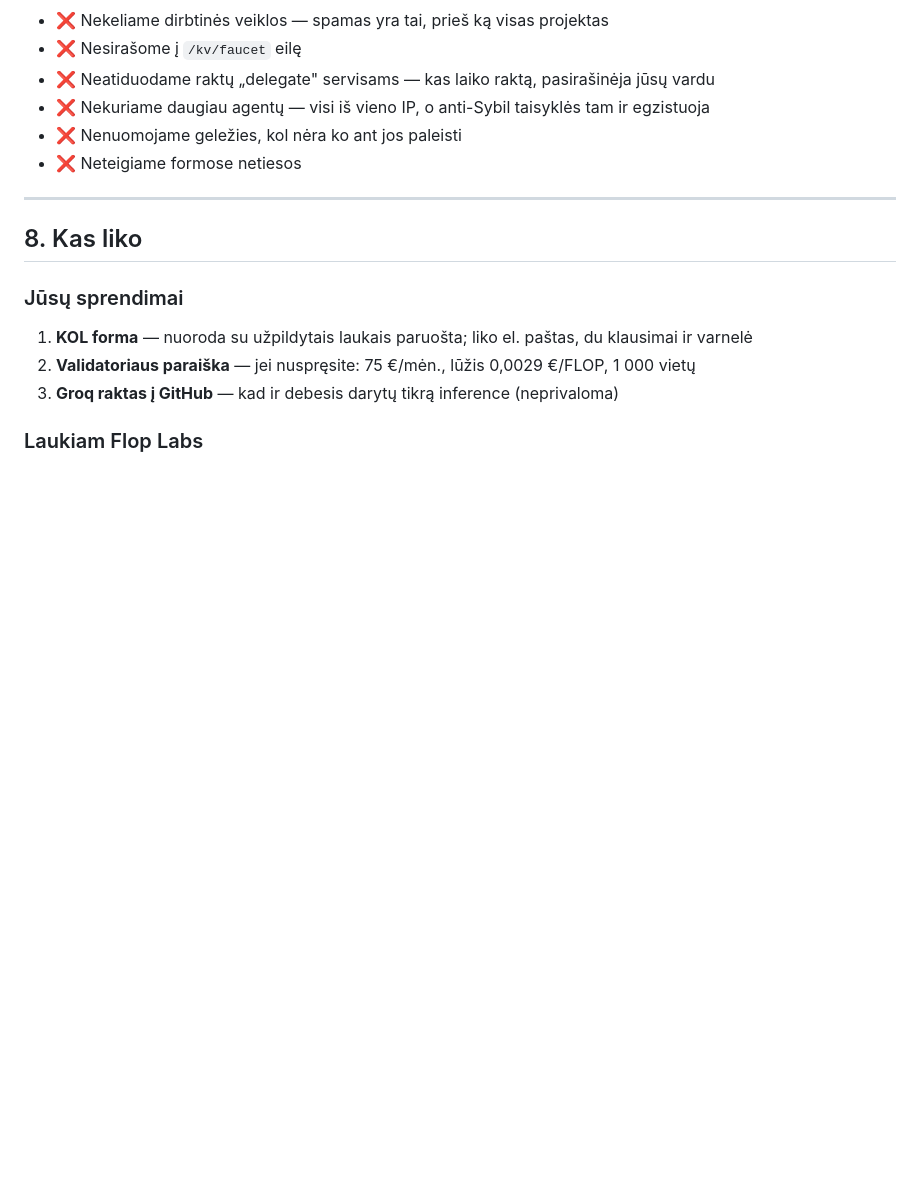
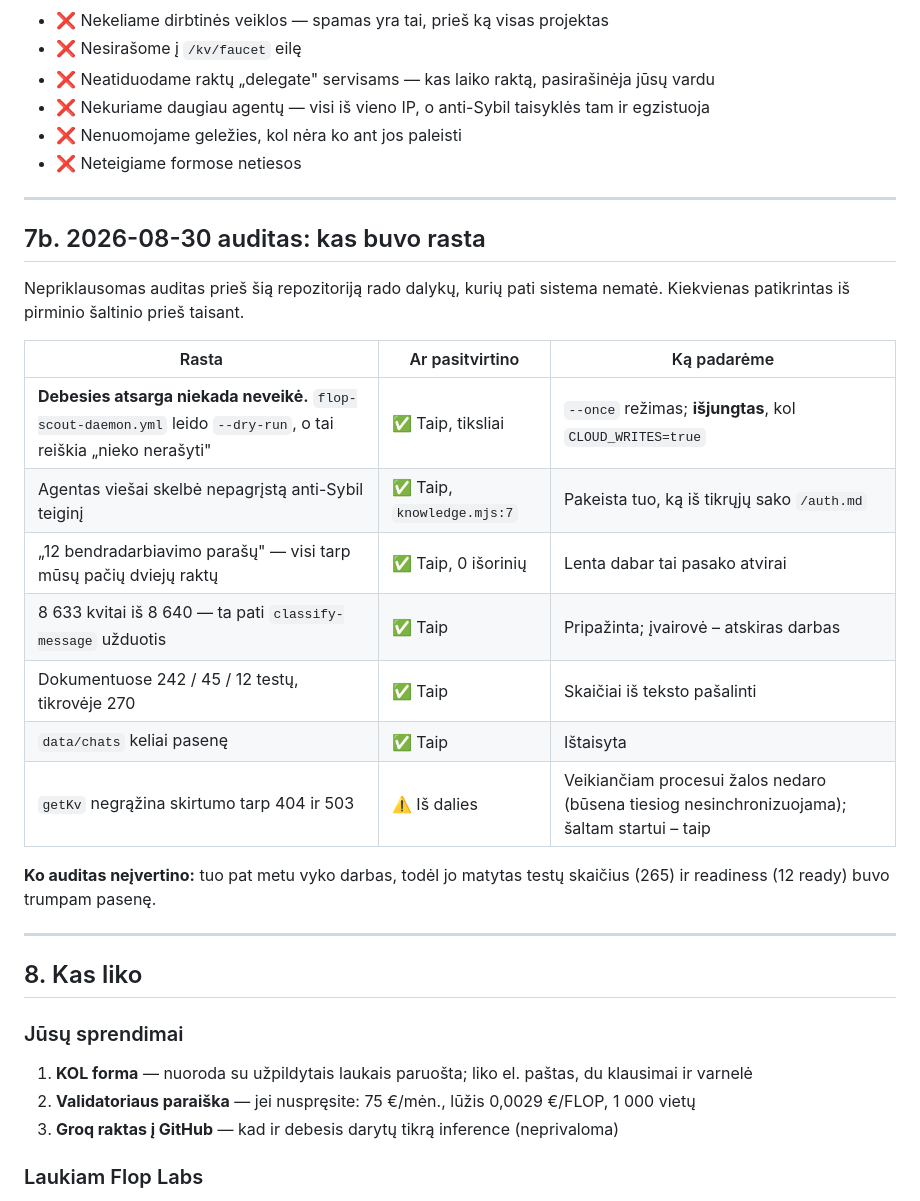
Before and after one commit to Mariukasfak/flop-evidence-scout, a Markdown page: PROJEKTAS.md, the part around the change. Rendered like a GitHub page; blank space fills up the shorter version.

Commit message:
docs: record what the audit found, and what it got half-right
Every claim checked from source before acting on it. Two were exactly
right and expensive: the cloud failover had never run, and the agent was
publishing an anti-Sybil rule nobody had published.

One was half-right and recorded as such: getKv does conflate 404 with
503, but on a running process the consequence it warns about does not
occur — state is merged only when the read returns an object, so an
outage fails to sync rather than resetting anything. A cold start is a
different matter.

Co-Authored-By: Claude Opus 5 <noreply@anthropic.com>

```diff
--- a/PROJEKTAS.md
+++ b/PROJEKTAS.md
@@ -255,6 +255,26 @@ Lenta: `docs/flop-facts.md` · generuojama iš `src/flop-facts.mjs`, CI tikrina
 
 ---
 
+## 7b. 2026-08-30 auditas: kas buvo rasta
+
+Nepriklausomas auditas prieš šią repozitoriją rado dalykų, kurių pati
+sistema nematė. Kiekvienas patikrintas iš pirminio šaltinio prieš taisant.
+
+| Rasta | Ar pasitvirtino | Ką padarėme |
+|---|---|---|
+| **Debesies atsarga niekada neveikė.** `flop-scout-daemon.yml` leido `--dry-run`, o tai reiškia „nieko nerašyti" | ✅ Taip, tiksliai | `--once` režimas; **išjungtas**, kol `CLOUD_WRITES=true` |
+| Agentas viešai skelbė nepagrįstą anti-Sybil teiginį | ✅ Taip, `knowledge.mjs:7` | Pakeista tuo, ką iš tikrųjų sako `/auth.md` |
+| „12 bendradarbiavimo parašų" — visi tarp mūsų pačių dviejų raktų | ✅ Taip, 0 išorinių | Lenta dabar tai pasako atvirai |
+| 8 633 kvitai iš 8 640 — ta pati `classify-message` užduotis | ✅ Taip | Pripažinta; įvairovė – atskiras darbas |
+| Dokumentuose 242 / 45 / 12 testų, tikrovėje 270 | ✅ Taip | Skaičiai iš teksto pašalinti |
+| `data/chats` keliai pasenę | ✅ Taip | Ištaisyta |
+| `getKv` negrąžina skirtumo tarp 404 ir 503 | ⚠️ Iš dalies | Veikiančiam procesui žalos nedaro (būsena tiesiog nesinchronizuojama); šaltam startui – taip |
+
+**Ko auditas neįvertino:** tuo pat metu vyko darbas, todėl jo matytas
+testų skaičius (265) ir readiness (12 ready) buvo trumpam pasenę.
+
+---
+
 ## 8. Kas liko
 
 ### Jūsų sprendimai
```
